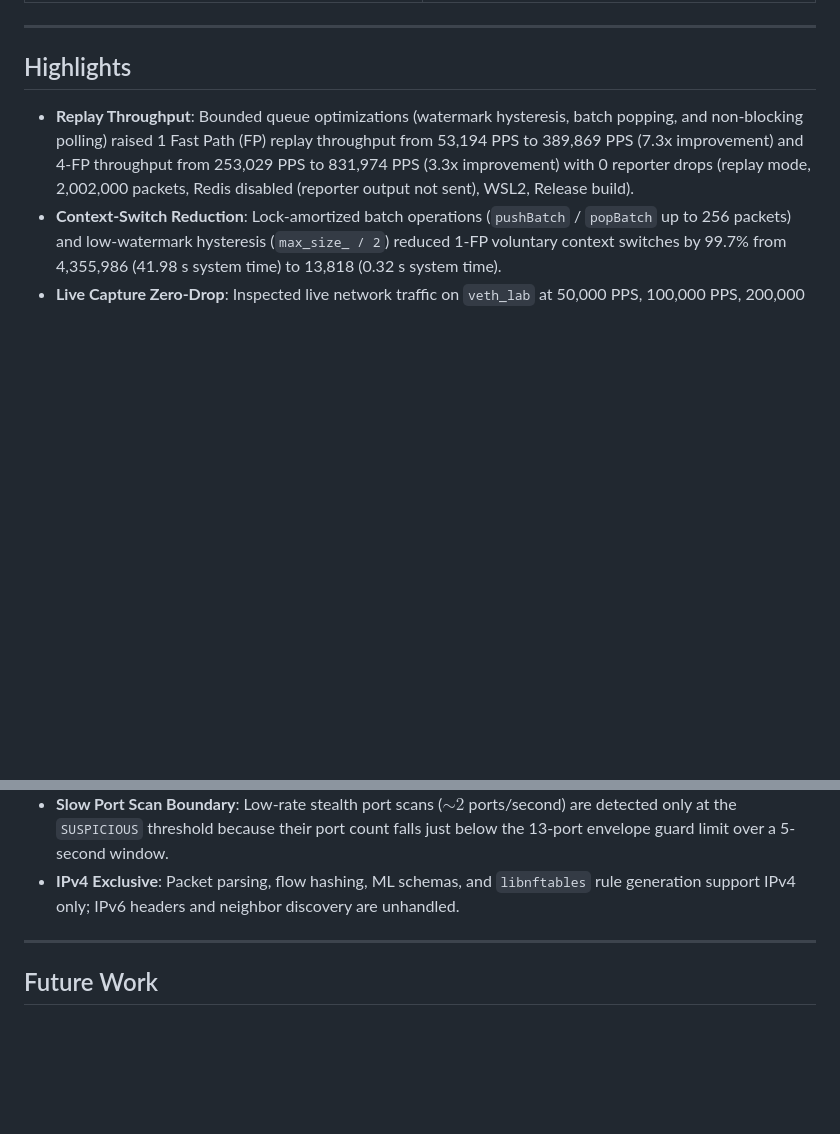
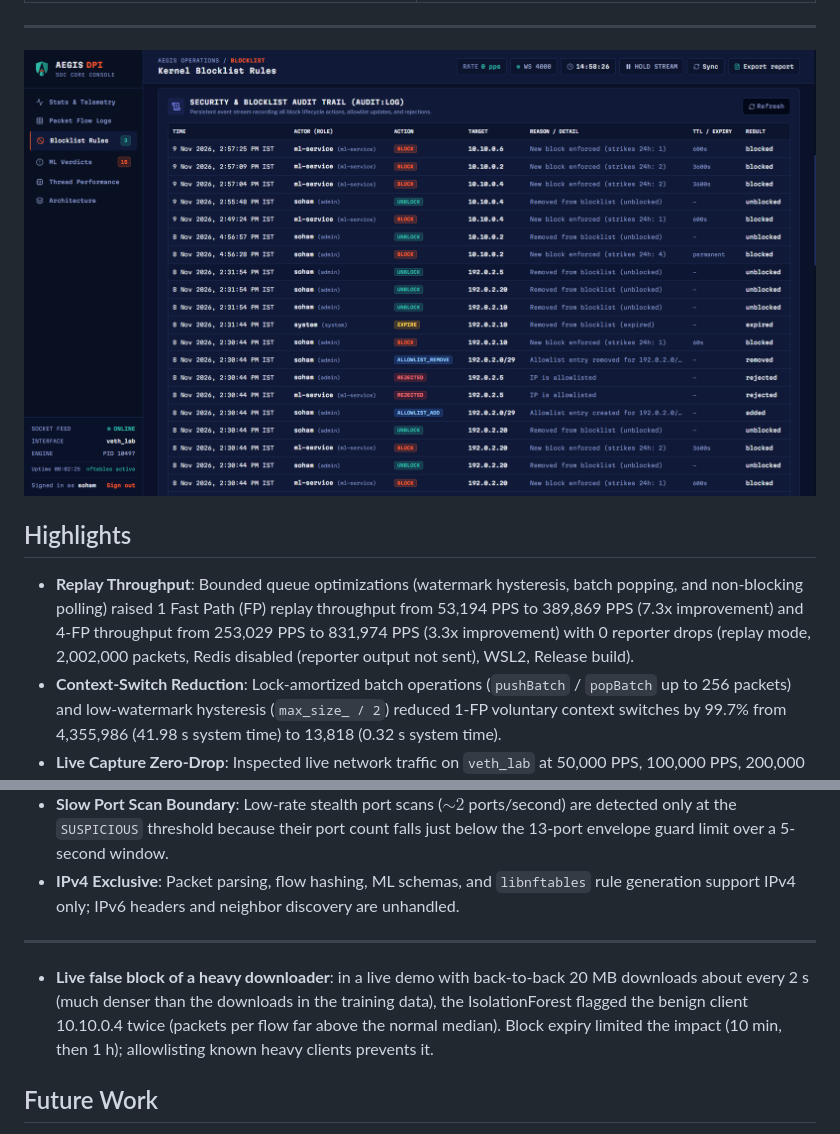
Before and after one commit to soham-88/AegisDPI, a Markdown page: README.md, 2 parts joined by grey strips. Rendered like a GitHub page; pictures changed too: docs/images/audit.png (added); blank space fills up the shorter version.

Commit message:
README: screenshots (dashboard, ML guard alert, blocklist, audit trail, Telegram) and live false-block limitation

```diff
--- a/README.md
+++ b/README.md
@@ -15,5 +15,8 @@ A multi-threaded C++ deep packet inspection engine with kernel-level blocking (n
 
 ---
+
+
+![Audit trail](docs/images/audit.png)
 
 ## Highlights
 
@@ -289,6 +292,8 @@ engine/build/dpi_tests
 
 ---
 
+- **Live false block of a heavy downloader**: in a live demo with back-to-back 20 MB downloads about every 2 s (much denser than the downloads in the training data), the IsolationForest flagged the benign client 10.10.0.4 twice (packets per flow far above the normal median). Block expiry limited the impact (10 min, then 1 h); allowlisting known heavy clients prevents it.
+
 ## Future Work
 
 - **Flow-Level Telemetry Aggregation**: Transition from per-packet streaming to flow-level records (NetFlow/IPFIX format) to remove the per-packet logging ceiling.
```
Also changed, not shown: other parts of README.md (+1 -1 lines), docs/images/blocklist.png (added), docs/images/dashboard-stats.png (added), docs/images/ml-guard-alert.png (added), docs/images/telegram-alert.png (added).
